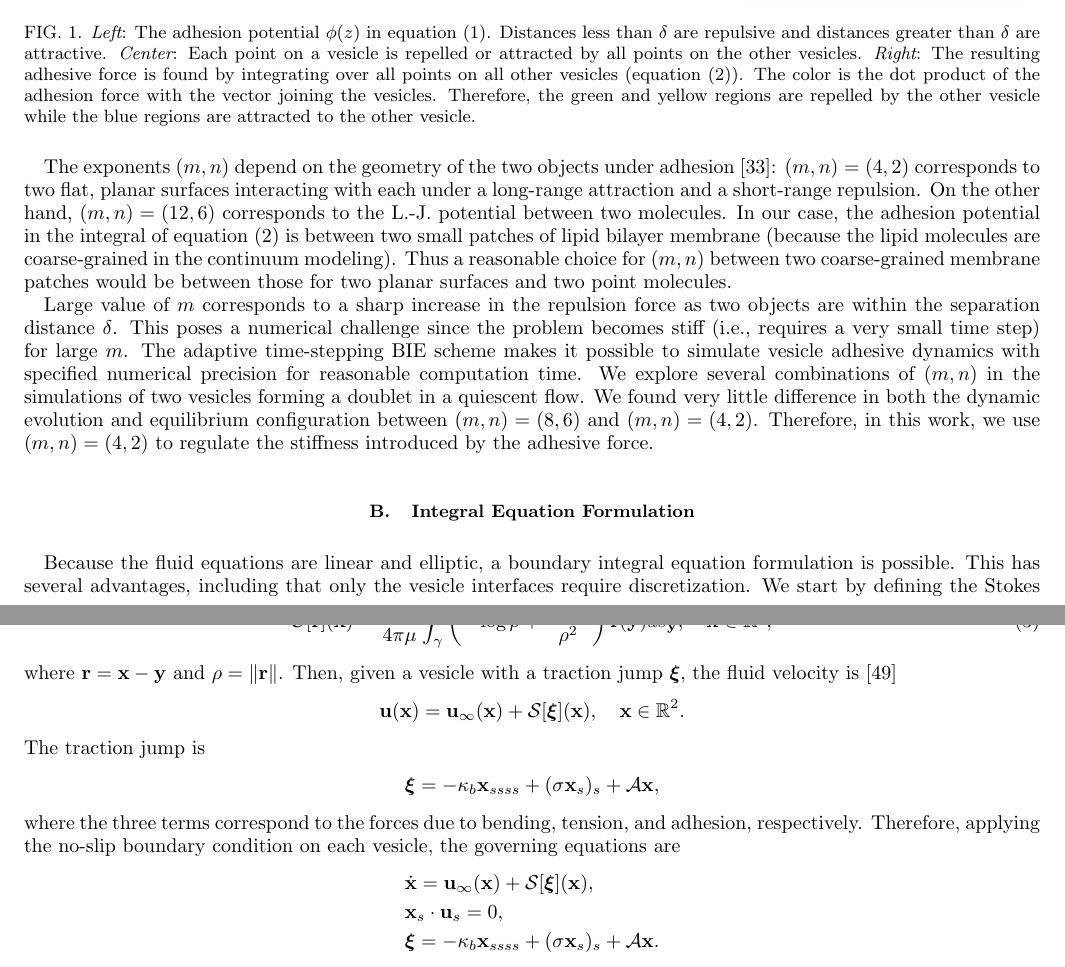
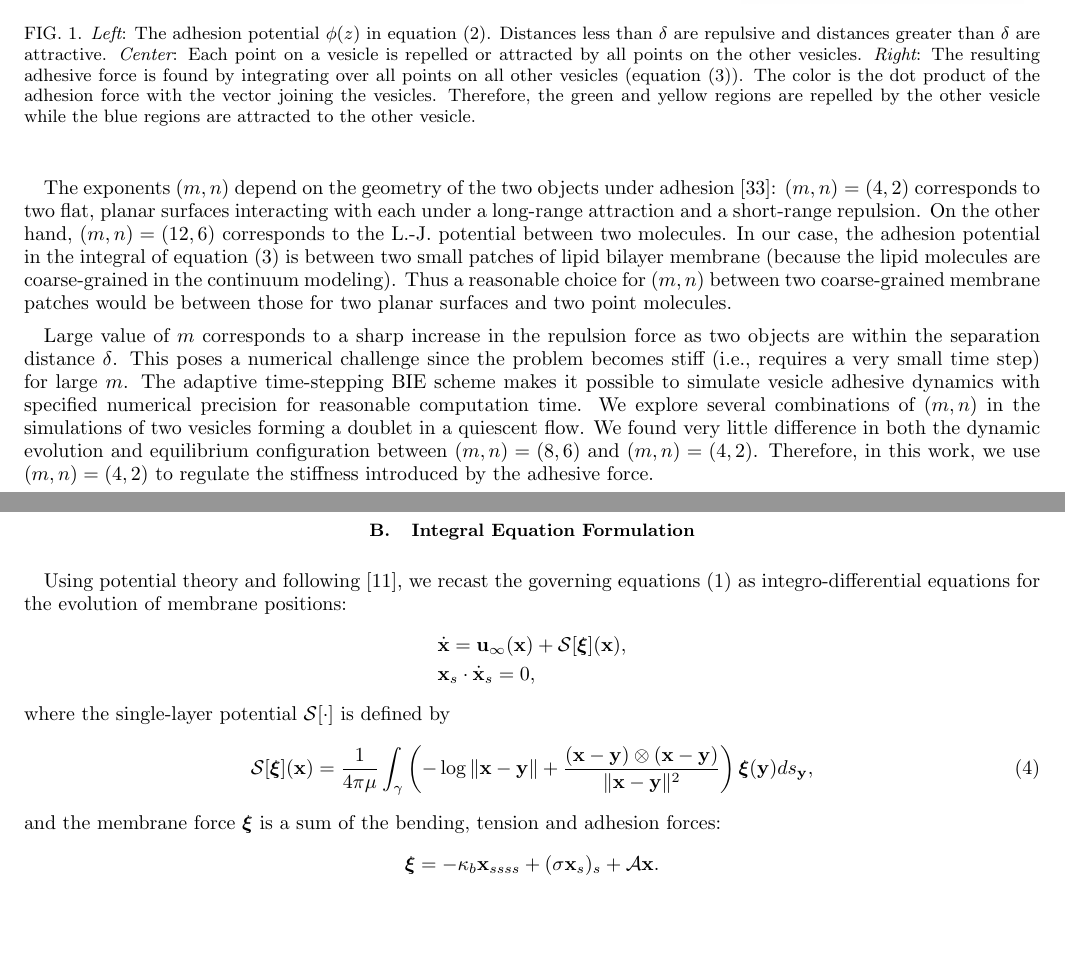
Before and after one commit to quaife/brinkman, a LaTeX paper (vesicle_code/docs/adhesion/adhesion.tex, which reads vesicle_code/docs/adhesion/governing.tex): two parts of pages 4 and 5 of 17, joined at a grey line, cut so that both start at the same text, the shorter picture padded with empty space. Compiled offline with pdfLaTeX.

Commit message:
edits to sec 2

```diff
--- a/vesicle_code/docs/adhesion/governing.tex
+++ b/vesicle_code/docs/adhesion/governing.tex
@@ -117,33 +116,25 @@ by the adhesive force.
 
 %%%%%%%%%%%%%%%%%%%%%%%%%%%%%%%%%%%%%%%%%%%%%%%%%%%%%%%%%%%%%%%%%%%%%%%%
 \subsection{Integral Equation Formulation}
-Because the fluid equations are linear and elliptic, a boundary integral
-equation formulation is possible.  This has several advantages,
-including that only the vesicle interfaces require discretization.  We
-start by defining the Stokes single-layer potential
+Using potential theory and following \cite{Veerapaneni2009_JCP}, we recast the governing equations \eqref{eq:gov} as integro-differential equations for the evolution of membrane positions:
+%
+\begin{align*}
+  &\dot{\xx} = \uu_{\infty}(\xx) + \SS[\xxi](\xx), \\
+  &\xx_s \cdot \dot{\xx}_s = 0,
+ \end{align*}
+%
+where the single-layer potential $\SS[\cdot]$ is defined by
 \begin{align}
-  \SS[\ff](\xx) &= \frac{1}{4\pi\mu} \int_\gamma \left(
-    -\log \rho + \frac{\rr \otimes \rr}{\rho^2} \right)
-    \ff(\yy) ds_\yy, \quad \xx \in \RR^2,
+  \SS[\xxi](\xx) &= \frac{1}{4\pi\mu} \int_\gamma \left(
+    -\log \|\xx - \yy\| + \frac{(\xx - \yy) \otimes (\xx - \yy)}{\|\xx - \yy\|^2} \right)
+    \xxi(\yy) ds_\yy,
   \label{eqn:SLP}
 \end{align}
-where $\rr = \xx - \yy$ and $\rho = \|\rr\|$.  Then, given a vesicle
-with a traction jump $\xxi$, the fluid velocity is~\cite{poz1992}
-\begin{align*}
-  \uu(\xx) = \uu_{\infty}(\xx) + \SS[\xxi](\xx), \quad \xx \in \RR^2.
-\end{align*}
-The traction jump is
-\begin{align*}
-  \xxi = -\kappa_b \xx_{ssss} + (\sigma \xx_s)_s + \AA \xx,
-\end{align*}
-where the three terms correspond to the forces due to bending, tension,
-and adhesion, respectively.  Therefore, applying the no-slip boundary
-condition on each vesicle, the governing equations are
-\begin{align*}
-  &\dot{\xx} = \uu_{\infty}(\xx) + \SS[\xxi](\xx), \\
-  &\xx_s \cdot \uu_s = 0, \\
-  &\xxi = -\kappa_b \xx_{ssss} + (\sigma \xx_s)_s + \AA\xx.
-\end{align*}
+%
+and the membrane force $\xxi$ is a sum of the bending, tension and adhesion forces:
+\begin{equation*}
+\xxi = -\kappa_b \xx_{ssss} + (\sigma \xx_s)_s + \AA\xx.
+\end{equation*}
 Defining the bending operator as $\BB[\xx](\ff) = -\kappa_b \ff_{ssss}$,
 and the tension operator $\TT[\xx](\sigma) = (\sigma \xx_s)_s$, the
 no-slip boundary condition gives
```
Also changed, not shown: vesicle_code/docs/adhesion/governing.tex (11 more changed lines).
